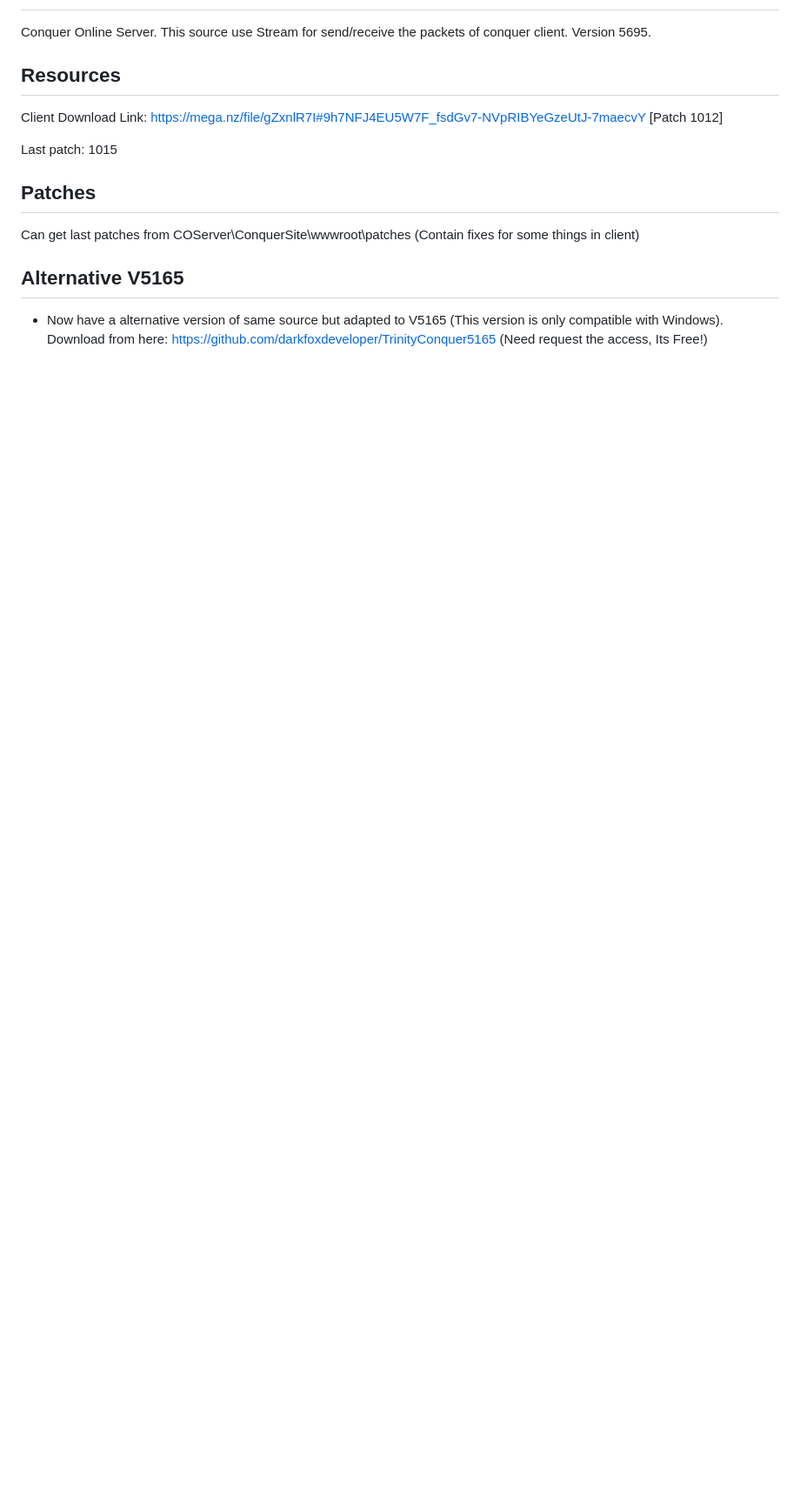
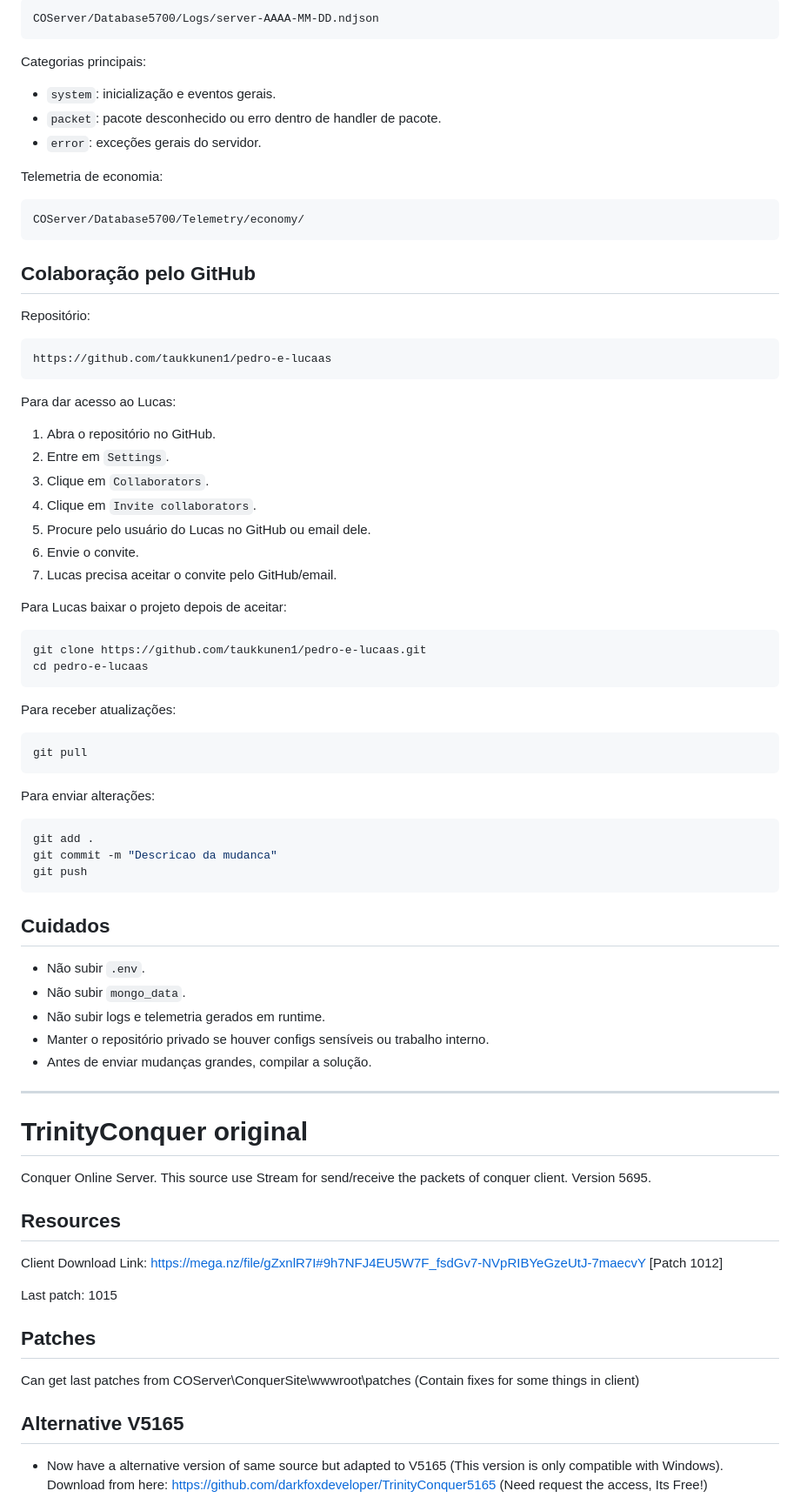
Before and after one commit to taukkunen1/pedro-e-lucaas, a Markdown page: README.md, the part around one of its changes. Shown at 87% size. Drawn GitHub-style; blank space fills up the shorter version.

Commit message:
Atualiza README com setup e colaboracao

````diff
--- a/README.md
+++ b/README.md
@@ -2,3 +83,70 @@
+```text
+COServer/Database5700/Logs/server-AAAA-MM-DD.ndjson
+```
+
+Categorias principais:
+
+- `system`: inicialização e eventos gerais.
+- `packet`: pacote desconhecido ou erro dentro de handler de pacote.
+- `error`: exceções gerais do servidor.
+
+Telemetria de economia:
+
+```text
+COServer/Database5700/Telemetry/economy/
+```
+
+## Colaboração pelo GitHub
+
+Repositório:
+
+```text
+https://github.com/taukkunen1/pedro-e-lucaas
+```
+
+Para dar acesso ao Lucas:
+
+1. Abra o repositório no GitHub.
+2. Entre em `Settings`.
+3. Clique em `Collaborators`.
+4. Clique em `Invite collaborators`.
+5. Procure pelo usuário do Lucas no GitHub ou email dele.
+6. Envie o convite.
+7. Lucas precisa aceitar o convite pelo GitHub/email.
+
+Para Lucas baixar o projeto depois de aceitar:
+
+```powershell
+git clone https://github.com/taukkunen1/pedro-e-lucaas.git
+cd pedro-e-lucaas
+```
+
+Para receber atualizações:
+
+```powershell
+git pull
+```
+
+Para enviar alterações:
+
+```powershell
+git add .
+git commit -m "Descricao da mudanca"
+git push
+```
+
+## Cuidados
+
+- Não subir `.env`.
+- Não subir `mongo_data`.
+- Não subir logs e telemetria gerados em runtime.
+- Manter o repositório privado se houver configs sensíveis ou trabalho interno.
+- Antes de enviar mudanças grandes, compilar a solução.
+
+---
+
+# TrinityConquer original
+
 Conquer Online Server. This source use Stream for send/receive the packets of conquer client. Version 5695.
 
 ## Resources
````
Also changed, not shown: other parts of README.md (+82 -1 lines).
